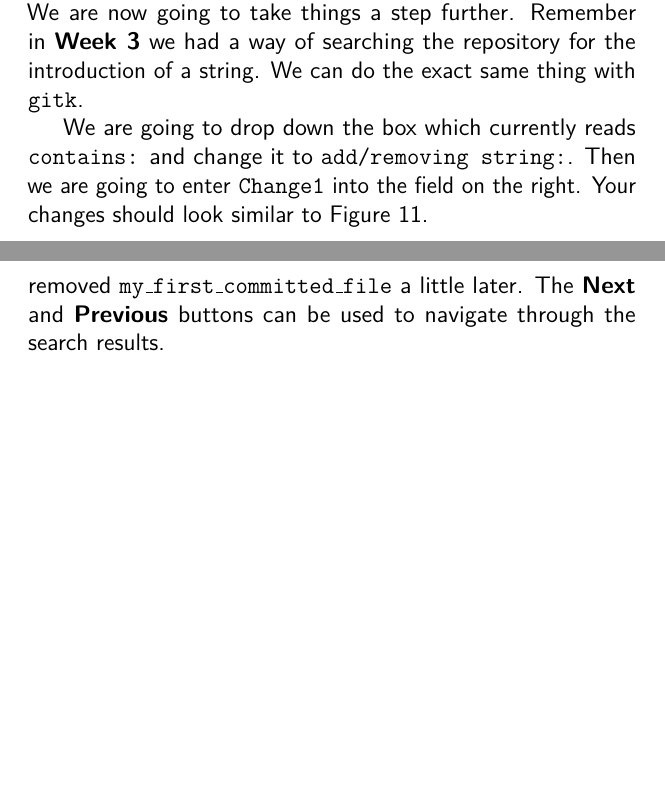
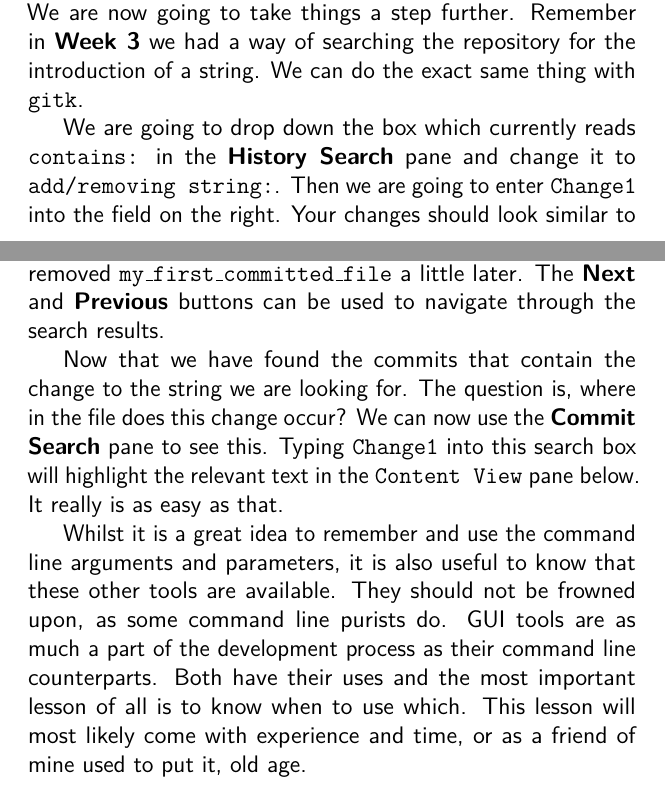
Before and after one commit to cbx33/gitt, a LaTeX thesis (gitt.tex, which reads chap5.tex): two parts of pages 139 and 141 of 158, joined at a grey line, cut so that both start at the same text, the shorter picture padded with empty space. Compiled offline with pdfLaTeX.

Commit message:
Finished Day 2

```diff
--- a/chap5.tex
+++ b/chap5.tex
@@ -181,7 +181,7 @@ Above the \textbf{File System View} pan is a button to switch between \texttt{Pa
 
 So as you can see, the \texttt{gitk} tool is already quite powerful.  We are now going to take things a step further.  Remember in \textbf{Week 3} we had a way of searching the repository for the introduction of a string.  We can do the exact same thing with \texttt{gitk}.
 
-We are going to drop down the box which currently reads \texttt{contains:} and change it to \texttt{add/removing string:}.  Then we are going to enter \texttt{Change1} into the field on the right.  Your changes should look similar to Figure 11.
+We are going to drop down the box which currently reads \texttt{contains:} in the \textbf{History Search} pane and change it to \texttt{add/removing string:}.  Then we are going to enter \texttt{Change1} into the field on the right.  Your changes should look similar to Figure 11.
 
 \begin{figure}[hbt]
 \centering
@@ -199,6 +199,12 @@ After you have finished typing you should already have noticed a difference in t
 
 If you remember from Week 3, when we first ran the \texttt{git log -SChange1} command, we were presented with only one commit.  That was titled, \texttt{Made a few changes to first and second files}.  Our repository has moved on since then and we can see that that particular string, \texttt{Change1} was added or removed in two other commits as well.  This was when we totally changed \texttt{my\_second\_committed\_file} and when we removed \texttt{my\_first\_committed\_file} a little later.  The \textbf{Next} and \textbf{Previous} buttons can be used to navigate through the search results.
 
+Now that we have found the commits that contain the change to the string we are looking for.  The question is, where in the file does this change occur?  We can now use the \textbf{Commit Search} pane to see this.  Typing \texttt{Change1} into this search box will highlight the relevant text in the \texttt{Content View} pane below.  It really is as easy as that.
+
+Whilst it is a great idea to remember and use the command line arguments and parameters, it is also useful to know that these other tools are available.  They should not be frowned upon, as some command line purists do.  GUI tools are as much a part of the development process as their command line counterparts.  Both have their uses and the most important lesson of all is to know when to use which.  This lesson will most likely come with experience and time, or as a friend of mine used to put it, old age.
+
+
+
 \clearpage
 
 \section{Summary - John's Notes}
```
